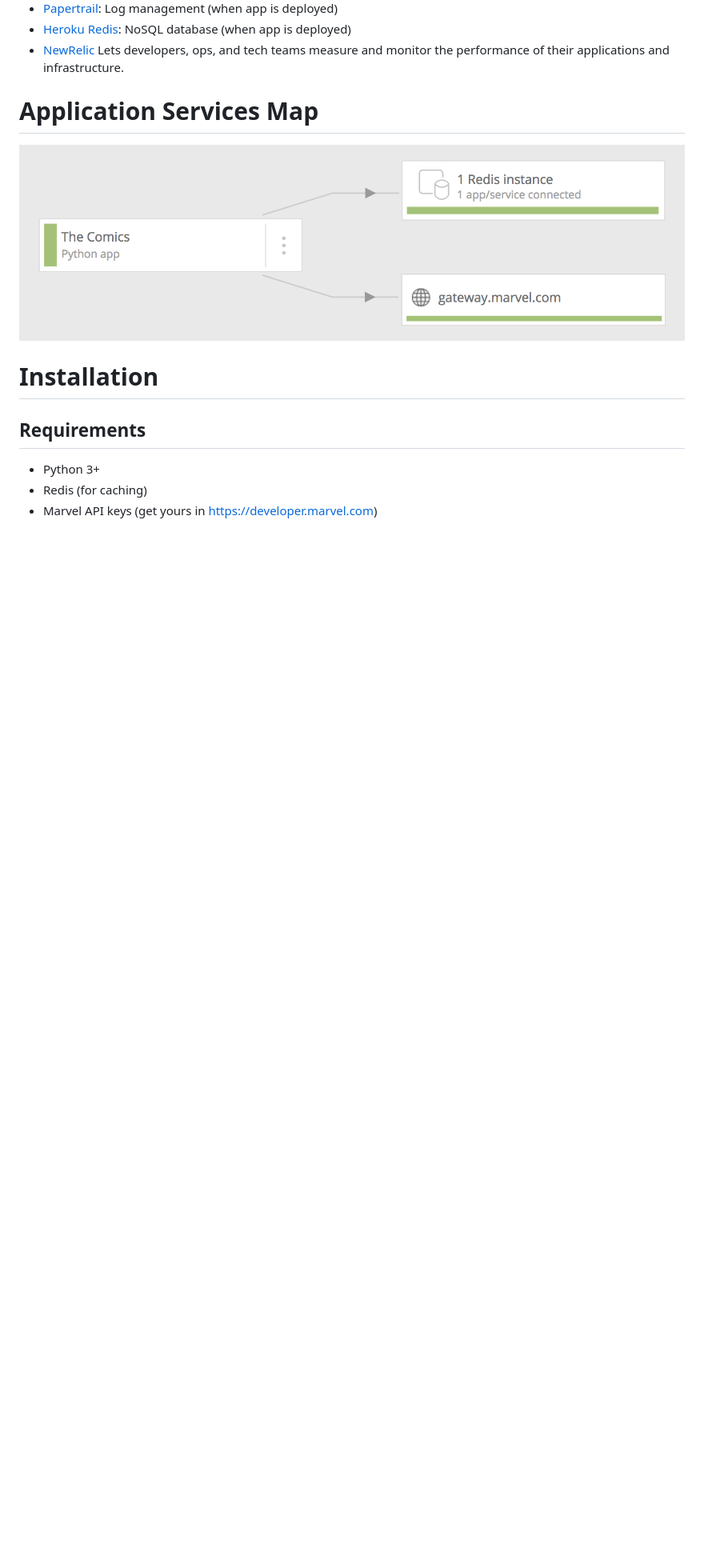
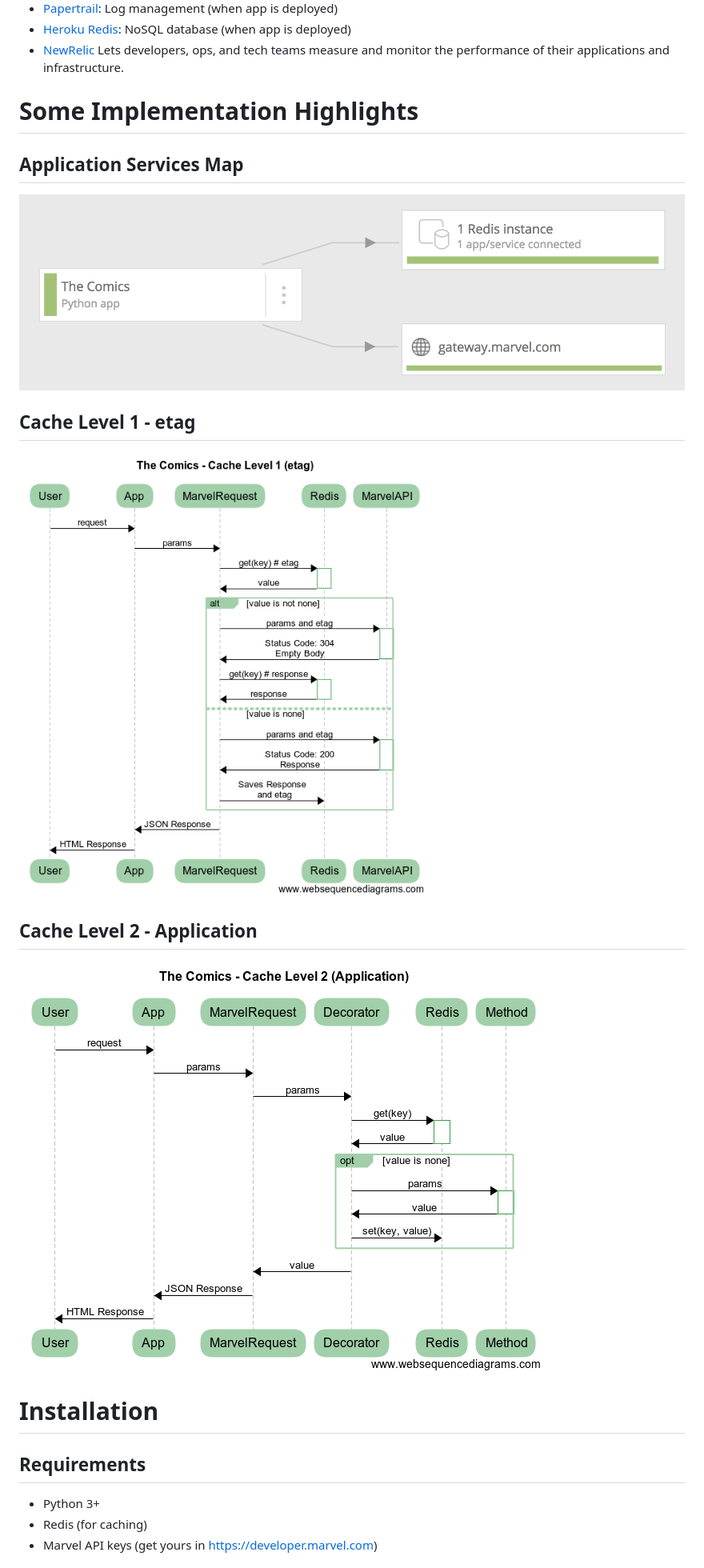
Before and after one commit to fernandoe/the-comics, a Markdown page: README.md, the part around the change. Shown: that part at 80% size. Rendered like a GitHub page; pictures changed too: sandbox/docs/images/cache-level-1.png, sandbox/docs/images/cache-level-2.png (added); blank space fills up the shorter version.

Commit message:
Add some information about caching.

```diff
--- a/README.md
+++ b/README.md
@@ -39,10 +39,29 @@ character picture.
 
 
 
-# Application Services Map
+# Some Implementation Highlights
+
+
+## Application Services Map
 
 
 ![Services Map](https://raw.githubusercontent.com/fernandoe/the-comics/master/sandbox/docs/images/services-map.png)
+
+
+
+
+## Cache Level 1 - etag
+
+
+![Cache Level 1](https://raw.githubusercontent.com/fernandoe/the-comics/master/sandbox/docs/images/cache-level-1.png)
+
+
+
+
+## Cache Level 2 - Application
+
+
+![Cache Level 2](https://raw.githubusercontent.com/fernandoe/the-comics/master/sandbox/docs/images/cache-level-2.png)
 
 
 
```
Also changed, not shown: 2 other files.
